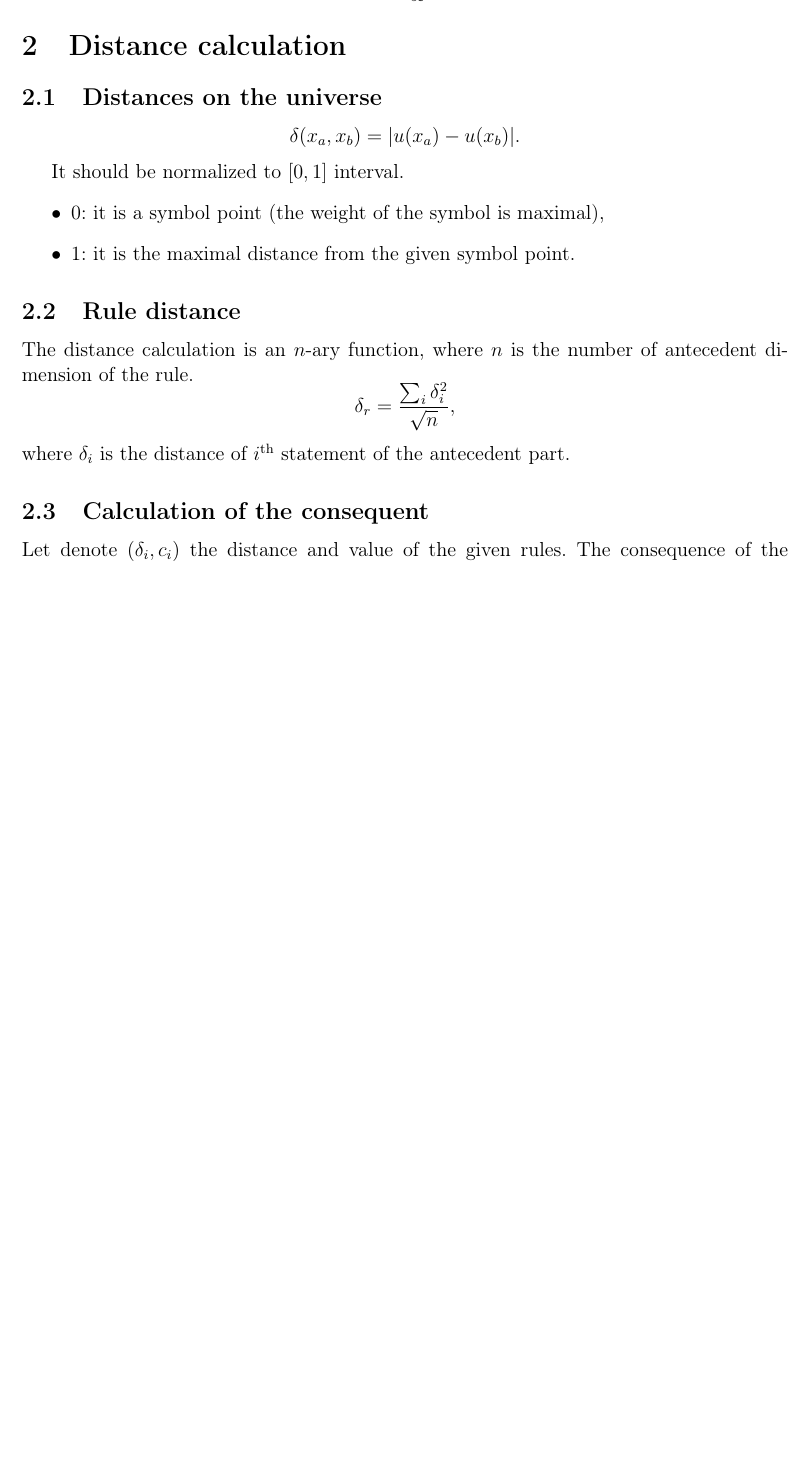
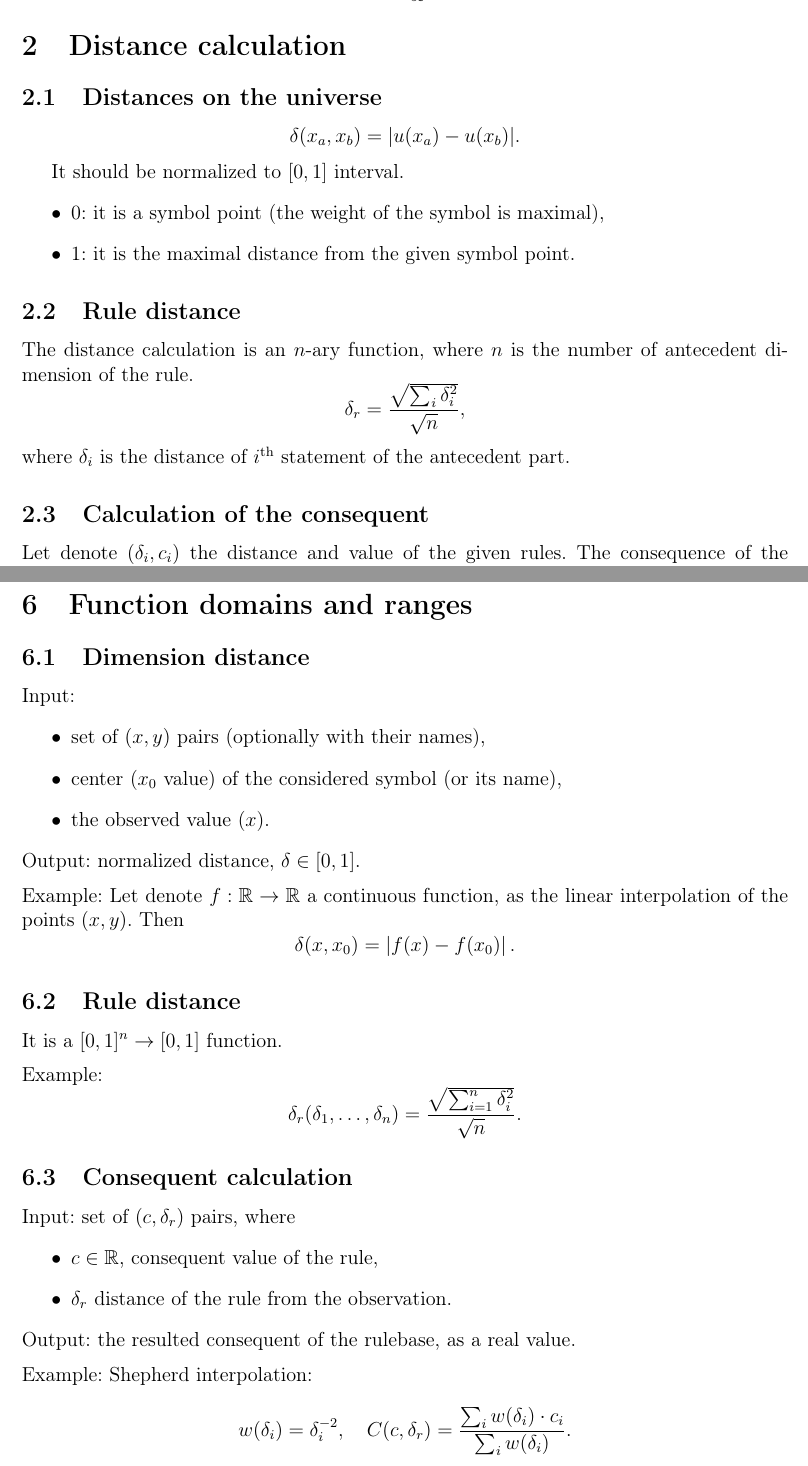
Before and after one commit to piller-imre/fribe-python, a LaTeX document (docs/concept/concept.tex): part of page 1 of 2 before the commit and two parts of pages 1 and 3 of 3 after it, the two joined at a grey line, cut so that both start at the same text, the shorter picture padded with empty space. Compiled offline with pdfLaTeX.

Commit message:
Some detailed calculation

```diff
--- a/docs/concept/concept.tex
+++ b/docs/concept/concept.tex
@@ -116,7 +116,7 @@ It should be normalized to $[0, 1]$ interval.
 
 The distance calculation is an $n$-ary function, where $n$ is the number of antecedent dimension of the rule.
 \[
-\delta_r = \dfrac{\sum_i \delta_i^2}{\sqrt{n}},
+\delta_r = \dfrac{\sqrt{\sum_i \delta_i^2}}{\sqrt{n}},
 \]
 where $\delta_i$ is the distance of $i^{\text{th}}$ statement of the antecedent part.
 
@@ -171,4 +171,52 @@ The \textit{fuzziness} of the method comes from the
     \item the robustness of the calculations for uncertain and noisy input values.
 \end{itemize}
 
+\section{Function domains and ranges}
+
+\subsection{Dimension distance}
+
+Input:
+\begin{itemize}
+	\item set of $(x, y)$ pairs (optionally with their names),
+	\item center ($x_0$ value) of the considered symbol (or its name),
+	\item the observed value ($x$).
+\end{itemize}
+Output: normalized distance, $\delta \in [0, 1]$.
+
+\medskip
+
+\noindent Example: Let denote $f: \mathbb{R} \rightarrow \mathbb{R}$ a continuous function, as the linear interpolation of the points $(x, y)$. Then
+\[
+\delta(x, x_0) = \left| f(x) - f(x_0) \right|.
+\]
+
+\subsection{Rule distance}
+
+It is a $[0, 1]^n \rightarrow [0, 1]$ function.
+
+\medskip
+
+\noindent Example:
+\[
+\delta_r(\delta_1, \ldots, \delta_n) = \dfrac{\sqrt{\sum_{i=1}^{n} \delta_i^2}}{\sqrt{n}}.
+\]
+
+\subsection{Consequent calculation}
+
+Input: set of $(c, \delta_r)$ pairs, where
+\begin{itemize}
+	\item $c \in \mathbb{R}$, consequent value of the rule,
+	\item $\delta_r$ distance of the rule from the observation.
+\end{itemize}
+Output: the resulted consequent of the rulebase, as a real value.
+
+\medskip
+
+\noindent Example: Shepherd interpolation:
+\[
+w(\delta_i) = \delta_i^{-2},
+\quad
+C(c, \delta_r) = \dfrac{\sum_i w(\delta_i) \cdot c_i}{\sum_i w(\delta_i)}.
+\]
+
 \end{document}
```
